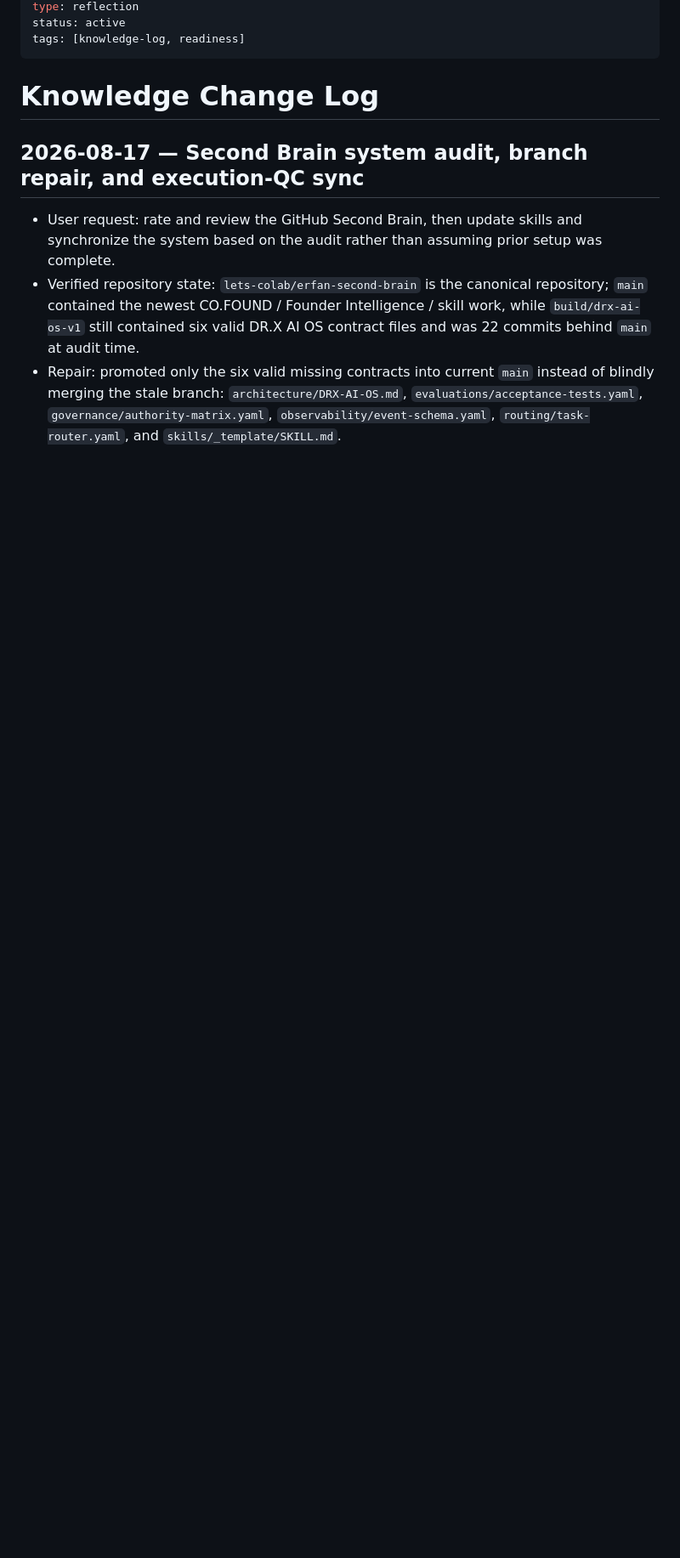
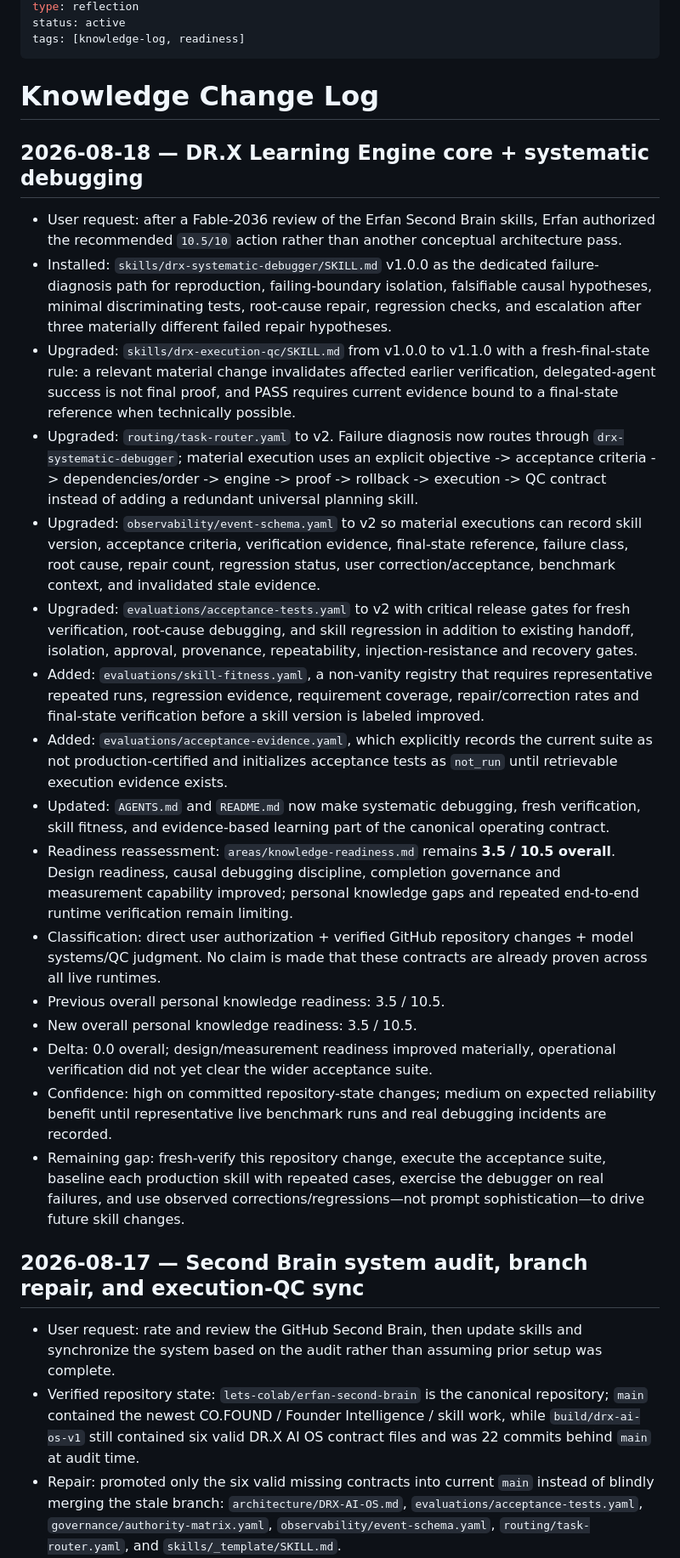
Before and after one commit to lets-colab/erfan-second-brain, a Markdown page: reviews/knowledge-change-log.md, the part around one of its changes. Shown at 85% size. GitHub-like rendering; blank space fills up the shorter version.

Commit message:
Record DR.X learning engine core changes

```diff
--- a/reviews/knowledge-change-log.md
+++ b/reviews/knowledge-change-log.md
@@ -7,6 +7,25 @@ tags: [knowledge-log, readiness]
 ---
 
 # Knowledge Change Log
+
+## 2026-08-18 — DR.X Learning Engine core + systematic debugging
+
+- User request: after a Fable-2036 review of the Erfan Second Brain skills, Erfan authorized the recommended `10.5/10` action rather than another conceptual architecture pass.
+- Installed: `skills/drx-systematic-debugger/SKILL.md` v1.0.0 as the dedicated failure-diagnosis path for reproduction, failing-boundary isolation, falsifiable causal hypotheses, minimal discriminating tests, root-cause repair, regression checks, and escalation after three materially different failed repair hypotheses.
+- Upgraded: `skills/drx-execution-qc/SKILL.md` from v1.0.0 to v1.1.0 with a fresh-final-state rule: a relevant material change invalidates affected earlier verification, delegated-agent success is not final proof, and PASS requires current evidence bound to a final-state reference when technically possible.
+- Upgraded: `routing/task-router.yaml` to v2. Failure diagnosis now routes through `drx-systematic-debugger`; material execution uses an explicit objective -> acceptance criteria -> dependencies/order -> engine -> proof -> rollback -> execution -> QC contract instead of adding a redundant universal planning skill.
+- Upgraded: `observability/event-schema.yaml` to v2 so material executions can record skill version, acceptance criteria, verification evidence, final-state reference, failure class, root cause, repair count, regression status, user correction/acceptance, benchmark context, and invalidated stale evidence.
+- Upgraded: `evaluations/acceptance-tests.yaml` to v2 with critical release gates for fresh verification, root-cause debugging, and skill regression in addition to existing handoff, isolation, approval, provenance, repeatability, injection-resistance and recovery gates.
+- Added: `evaluations/skill-fitness.yaml`, a non-vanity registry that requires representative repeated runs, regression evidence, requirement coverage, repair/correction rates and final-state verification before a skill version is labeled improved.
+- Added: `evaluations/acceptance-evidence.yaml`, which explicitly records the current suite as not production-certified and initializes acceptance tests as `not_run` until retrievable execution evidence exists.
+- Updated: `AGENTS.md` and `README.md` now make systematic debugging, fresh verification, skill fitness, and evidence-based learning part of the canonical operating contract.
+- Readiness reassessment: `areas/knowledge-readiness.md` remains **3.5 / 10.5 overall**. Design readiness, causal debugging discipline, completion governance and measurement capability improved; personal knowledge gaps and repeated end-to-end runtime verification remain limiting.
+- Classification: direct user authorization + verified GitHub repository changes + model systems/QC judgment. No claim is made that these contracts are already proven across all live runtimes.
+- Previous overall personal knowledge readiness: 3.5 / 10.5.
+- New overall personal knowledge readiness: 3.5 / 10.5.
+- Delta: 0.0 overall; design/measurement readiness improved materially, operational verification did not yet clear the wider acceptance suite.
+- Confidence: high on committed repository-state changes; medium on expected reliability benefit until representative live benchmark runs and real debugging incidents are recorded.
+- Remaining gap: fresh-verify this repository change, execute the acceptance suite, baseline each production skill with repeated cases, exercise the debugger on real failures, and use observed corrections/regressions—not prompt sophistication—to drive future skill changes.
 
 ## 2026-08-17 — Second Brain system audit, branch repair, and execution-QC sync
 
```
Also changed, not shown: other parts of reviews/knowledge-change-log.md (+1 -1 lines).
